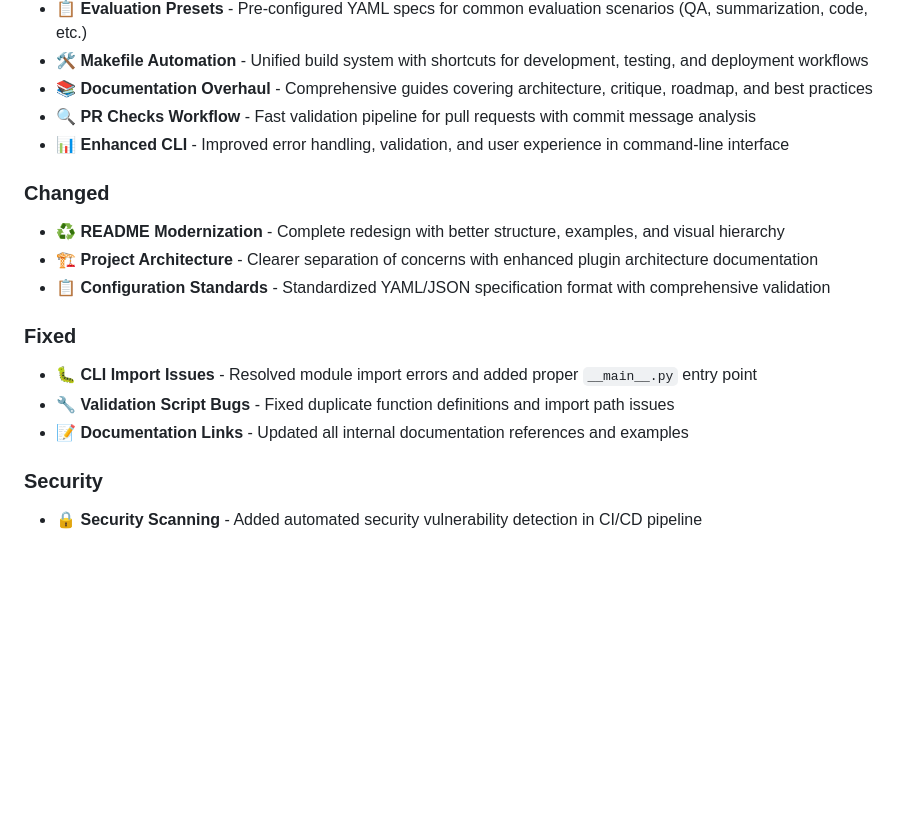
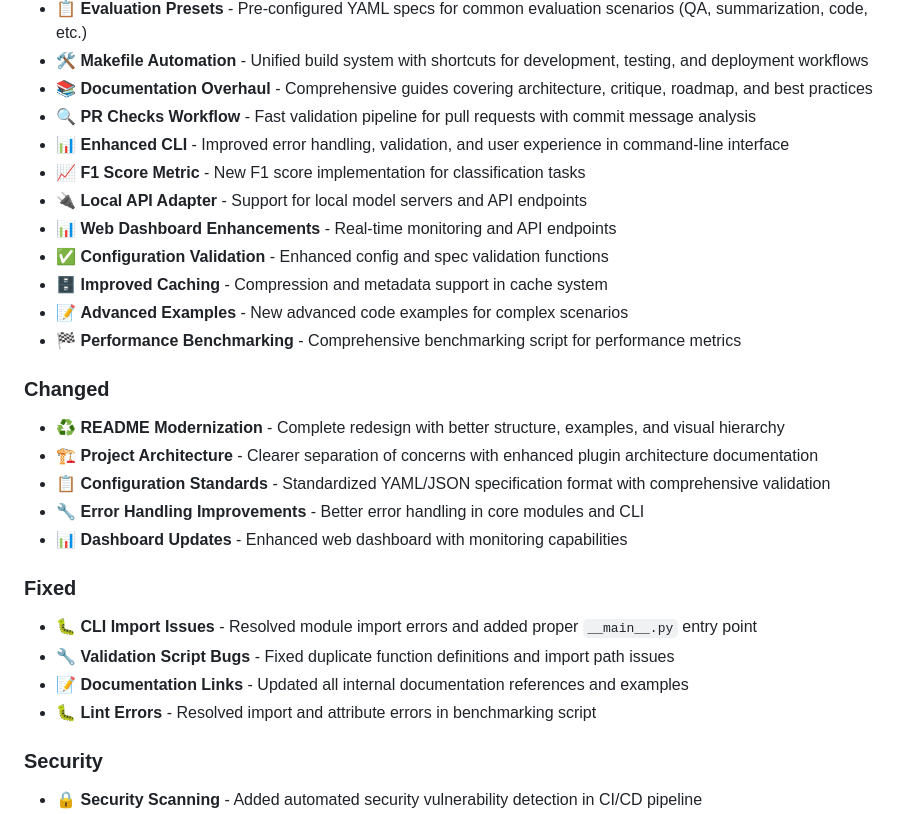
Before and after one commit to rajatsainju2025/openeval-lab, a Markdown page: CHANGELOG.md, the part around the change. Drawn GitHub-style; blank space fills up the shorter version.

Commit message:
Update CHANGELOG.md with recent improvements and new features

```diff
--- a/CHANGELOG.md
+++ b/CHANGELOG.md
@@ -15,16 +15,26 @@ and this project adheres to [Semantic Versioning](https://semver.org/spec/v2.0.0
 - 📚 **Documentation Overhaul** - Comprehensive guides covering architecture, critique, roadmap, and best practices
 - 🔍 **PR Checks Workflow** - Fast validation pipeline for pull requests with commit message analysis
 - 📊 **Enhanced CLI** - Improved error handling, validation, and user experience in command-line interface
+- 📈 **F1 Score Metric** - New F1 score implementation for classification tasks
+- 🔌 **Local API Adapter** - Support for local model servers and API endpoints
+- 📊 **Web Dashboard Enhancements** - Real-time monitoring and API endpoints
+- ✅ **Configuration Validation** - Enhanced config and spec validation functions
+- 🗄️ **Improved Caching** - Compression and metadata support in cache system
+- 📝 **Advanced Examples** - New advanced code examples for complex scenarios
+- 🏁 **Performance Benchmarking** - Comprehensive benchmarking script for performance metrics
 
 ### Changed
 - ♻️ **README Modernization** - Complete redesign with better structure, examples, and visual hierarchy
 - 🏗️ **Project Architecture** - Clearer separation of concerns with enhanced plugin architecture documentation
 - 📋 **Configuration Standards** - Standardized YAML/JSON specification format with comprehensive validation
+- 🔧 **Error Handling Improvements** - Better error handling in core modules and CLI
+- 📊 **Dashboard Updates** - Enhanced web dashboard with monitoring capabilities
 
 ### Fixed
 - 🐛 **CLI Import Issues** - Resolved module import errors and added proper `__main__.py` entry point
 - 🔧 **Validation Script Bugs** - Fixed duplicate function definitions and import path issues
 - 📝 **Documentation Links** - Updated all internal documentation references and examples
+- 🐛 **Lint Errors** - Resolved import and attribute errors in benchmarking script
 
 ### Security
 - 🔒 **Security Scanning** - Added automated security vulnerability detection in CI/CD pipeline
```
